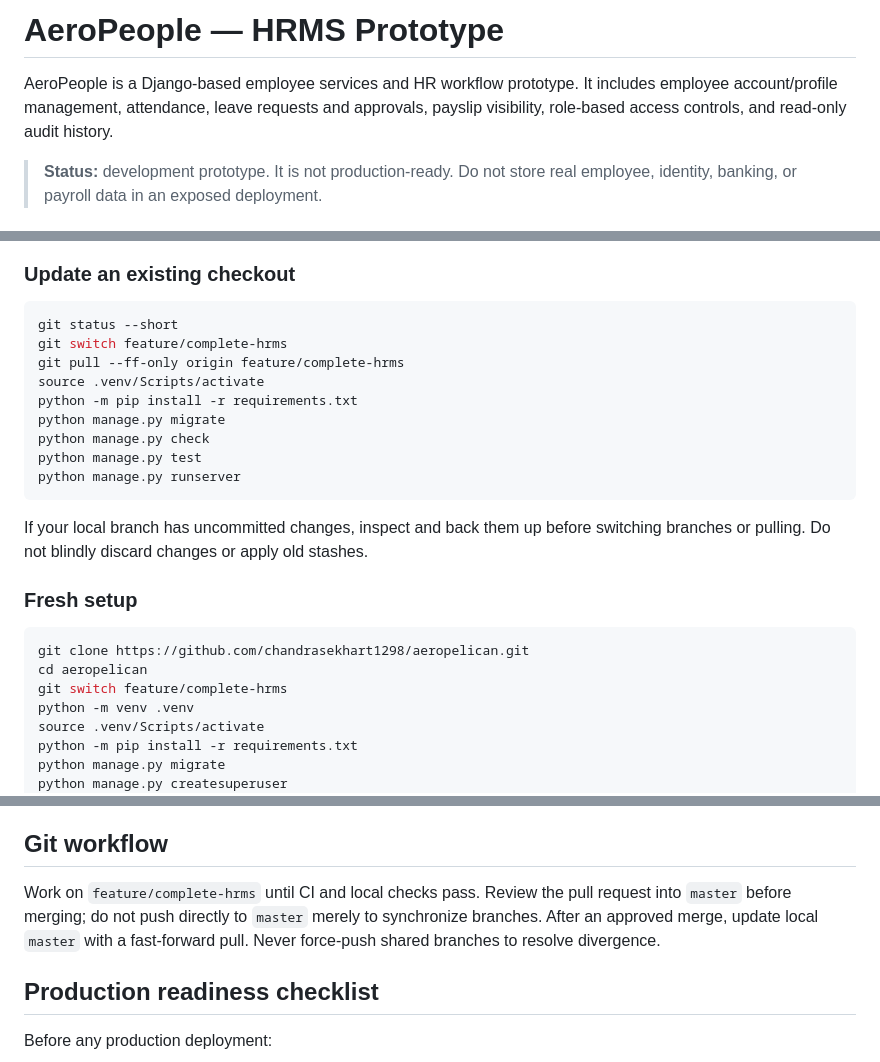
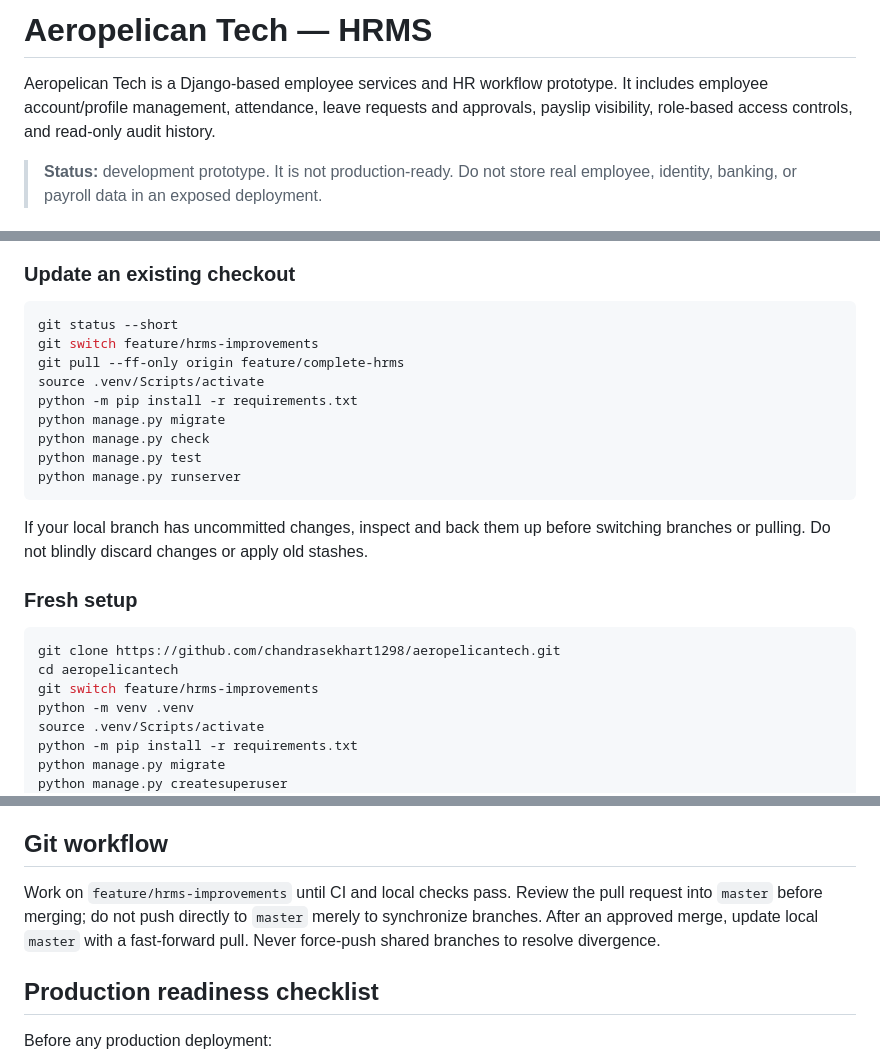
Before and after one commit to chandrasekhart1298/aeropelican, a Markdown page: README.md, 3 parts joined by grey strips. Rendered like a GitHub page.

Commit message:
Update master README branding to Aeropelican Tech

````diff
--- a/README.md
+++ b/README.md
@@ -1,6 +1,6 @@
-# AeroPeople — HRMS Prototype
+# Aeropelican Tech — HRMS
 
-AeroPeople is a Django-based employee services and HR workflow prototype. It includes employee account/profile management, attendance, leave requests and approvals, payslip visibility, role-based access controls, and read-only audit history.
+Aeropelican Tech is a Django-based employee services and HR workflow prototype. It includes employee account/profile management, attendance, leave requests and approvals, payslip visibility, role-based access controls, and read-only audit history.
 
 > **Status:** development prototype. It is not production-ready. Do not store real employee, identity, banking, or payroll data in an exposed deployment.
 
@@ -33,7 +33,7 @@ Open Git Bash or a terminal in the project directory. Back up `db.sqlite3` befor
 
 ```bash
 git status --short
-git switch feature/complete-hrms
+git switch feature/hrms-improvements
 git pull --ff-only origin feature/complete-hrms
 source .venv/Scripts/activate
 python -m pip install -r requirements.txt
@@ -48,9 +48,9 @@ If your local branch has uncommitted changes, inspect and back them up before sw
 ### Fresh setup
 
 ```bash
-git clone https://github.com/chandrasekhart1298/aeropelican.git
-cd aeropelican
-git switch feature/complete-hrms
+git clone https://github.com/chandrasekhart1298/aeropelicantech.git
+cd aeropelicantech
+git switch feature/hrms-improvements
 python -m venv .venv
 source .venv/Scripts/activate
 python -m pip install -r requirements.txt
@@ -77,7 +77,7 @@ Open http://127.0.0.1:8000/accounts/login/ and sign in with the superuser accoun
 
 ## Git workflow
 
-Work on `feature/complete-hrms` until CI and local checks pass. Review the pull request into `master` before merging; do not push directly to `master` merely to synchronize branches. After an approved merge, update local `master` with a fast-forward pull. Never force-push shared branches to resolve divergence.
+Work on `feature/hrms-improvements` until CI and local checks pass. Review the pull request into `master` before merging; do not push directly to `master` merely to synchronize branches. After an approved merge, update local `master` with a fast-forward pull. Never force-push shared branches to resolve divergence.
 
 ## Production readiness checklist
 
````
